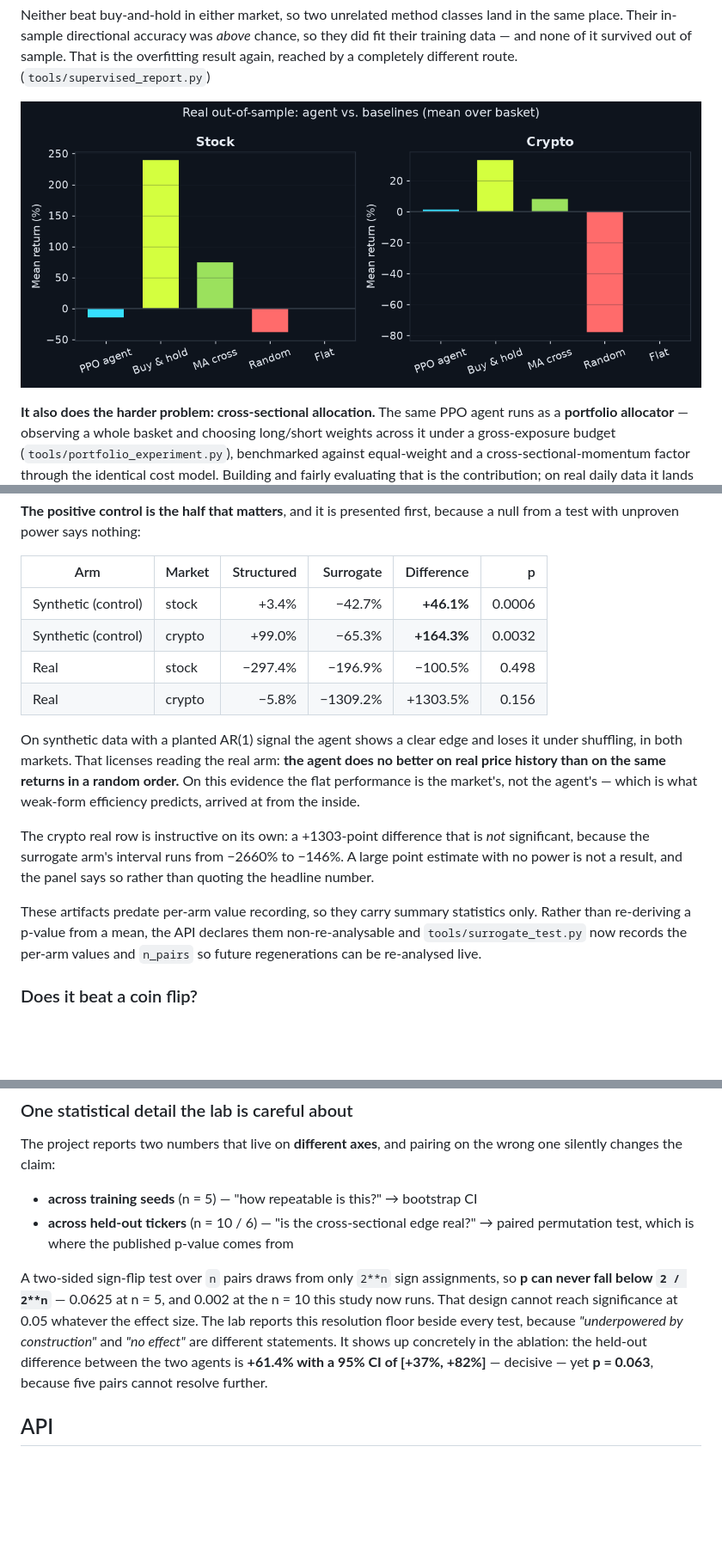
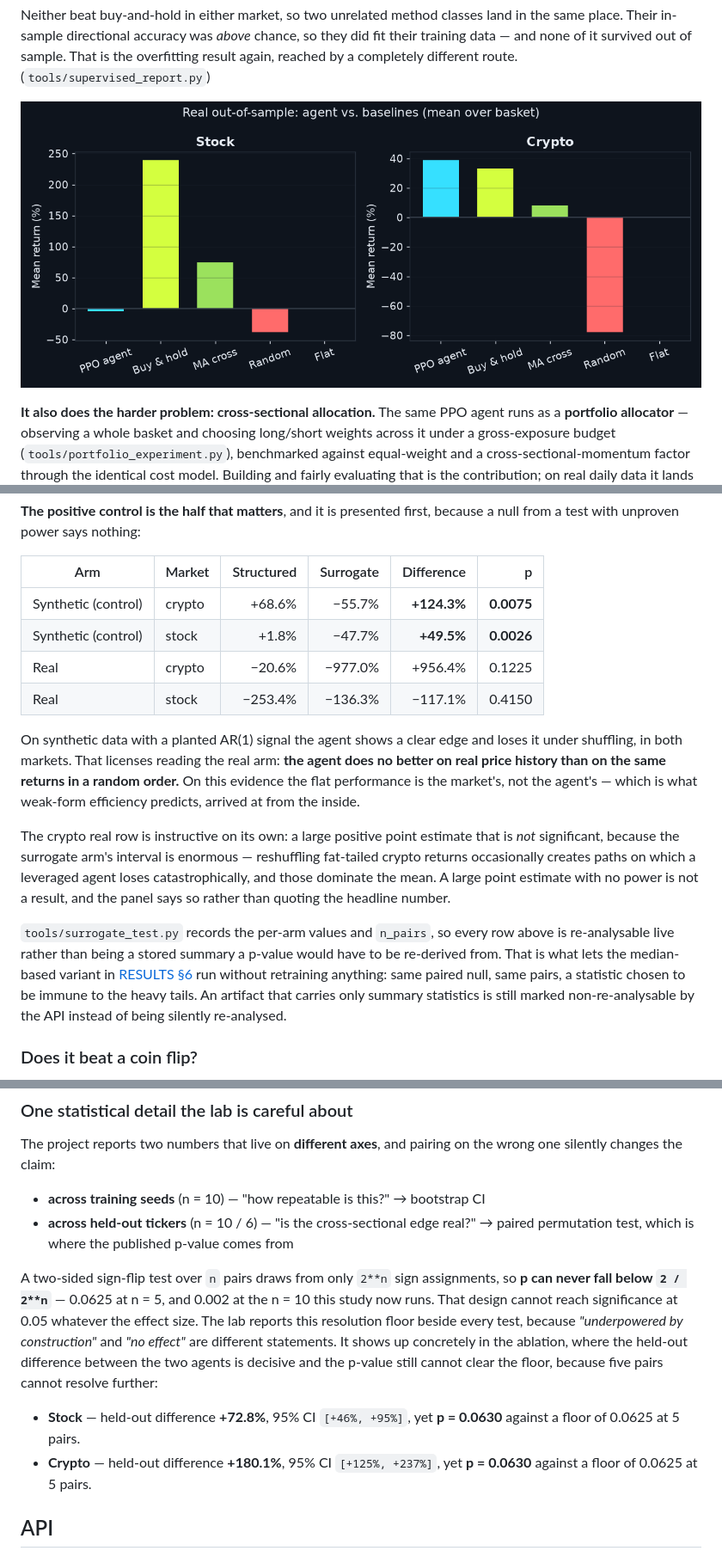
Before and after one commit to Danny-397/RL-for-Crypto-and-stocks-, a Markdown page: README.md, 3 parts joined by grey strips. Shown at 86% size. GitHub-like rendering; pictures changed too: docs/assets/fig_baselines.png; blank space fills up the shorter version.

```diff
--- a/README.md
+++ b/README.md
@@ -572,9 +573,10 @@ because a null from a test with unproven power says nothing:
 | Arm | Market | Structured | Surrogate | Difference | p |
 |---|---|---:|---:|---:|---:|
-| Synthetic (control) | stock | +3.4% | −42.7% | **+46.1%** | 0.0006 |
-| Synthetic (control) | crypto | +99.0% | −65.3% | **+164.3%** | 0.0032 |
-| Real | stock | −297.4% | −196.9% | −100.5% | 0.498 |
-| Real | crypto | −5.8% | −1309.2% | +1303.5% | 0.156 |
+| Synthetic (control) | crypto | +68.6% | −55.7% | **+124.3%** | **0.0075** |
+| Synthetic (control) | stock | +1.8% | −47.7% | **+49.5%** | **0.0026** |
+| Real | crypto | −20.6% | −977.0% | +956.4% | 0.1225 |
+| Real | stock | −253.4% | −136.3% | −117.1% | 0.4150 |
+<!-- END GENERATED: surrogate-brief -->
 
 On synthetic data with a planted AR(1) signal the agent shows a clear edge and
 loses it under shuffling, in both markets. That licenses reading the real arm:
@@ -583,15 +585,20 @@ random order.** On this evidence the flat performance is the market's, not the
 agent's — which is what weak-form efficiency predicts, arrived at from the
 inside.
 
-The crypto real row is instructive on its own: a +1303-point difference that is
-*not* significant, because the surrogate arm's interval runs from −2660% to
-−146%. A large point estimate with no power is not a result, and the panel says
-so rather than quoting the headline number.
+The crypto real row is instructive on its own: a large positive point estimate
+that is *not* significant, because the surrogate arm's interval is enormous —
+reshuffling fat-tailed crypto returns occasionally creates paths on which a
+leveraged agent loses catastrophically, and those dominate the mean. A large
+point estimate with no power is not a result, and the panel says so rather than
+quoting the headline number.
 
-These artifacts predate per-arm value recording, so they carry summary
-statistics only. Rather than re-deriving a p-value from a mean, the API declares
-them non-re-analysable and `tools/surrogate_test.py` now records the per-arm
-values and `n_pairs` so future regenerations can be re-analysed live.
+`tools/surrogate_test.py` records the per-arm values and `n_pairs`, so every row
+above is re-analysable live rather than being a stored summary a p-value would
+have to be re-derived from. That is what lets the median-based variant in
+[RESULTS §6](RESULTS.md) run without retraining anything: same paired null, same
+pairs, a statistic chosen to be immune to the heavy tails. An artifact that
+carries only summary statistics is still marked non-re-analysable by the API
+instead of being silently re-analysed.
 
 ### Does it beat a coin flip?
 
@@ -720,7 +727,7 @@ is the whole argument for measuring instead of looking.
 The project reports two numbers that live on **different axes**, and pairing on
 the wrong one silently changes the claim:
 
-- **across training seeds** (n = 5) — "how repeatable is this?" → bootstrap CI
+- **across training seeds** (n = 10) — "how repeatable is this?" → bootstrap CI
 - **across held-out tickers** (n = 10 / 6) — "is the cross-sectional edge real?"
   → paired permutation test, which is where the published p-value comes from
 
@@ -730,9 +737,14 @@ assignments, so **p can never fall below `2 / 2**n`** — 0.0625 at n = 5, and
 design cannot reach significance at 0.05 whatever the effect size. The lab
 reports this resolution floor beside every test, because *"underpowered by
 construction"* and *"no effect"* are different statements. It shows up concretely
-in the ablation: the held-out difference between the two agents is **+61.4% with
-a 95% CI of [+37%, +82%]** — decisive — yet **p = 0.063**, because five pairs
-cannot resolve further.
+in the ablation, where the held-out difference between the two agents is
+decisive and the p-value still cannot clear the floor, because five pairs
+cannot resolve further:
+
+<!-- BEGIN GENERATED: ablation-resolution -->
+- **Stock** — held-out difference **+72.8%**, 95% CI `[+46%, +95%]`, yet **p = 0.0630** against a floor of 0.0625 at 5 pairs.
+- **Crypto** — held-out difference **+180.1%**, 95% CI `[+125%, +237%]`, yet **p = 0.0630** against a floor of 0.0625 at 5 pairs.
+<!-- END GENERATED: ablation-resolution -->
 
 ## API
 
```
Also changed, not shown: other parts of README.md (+3 -2 lines), RESULTS.md (+2 -2 lines), docs/assets/fig_equity.png, 5 other files.
